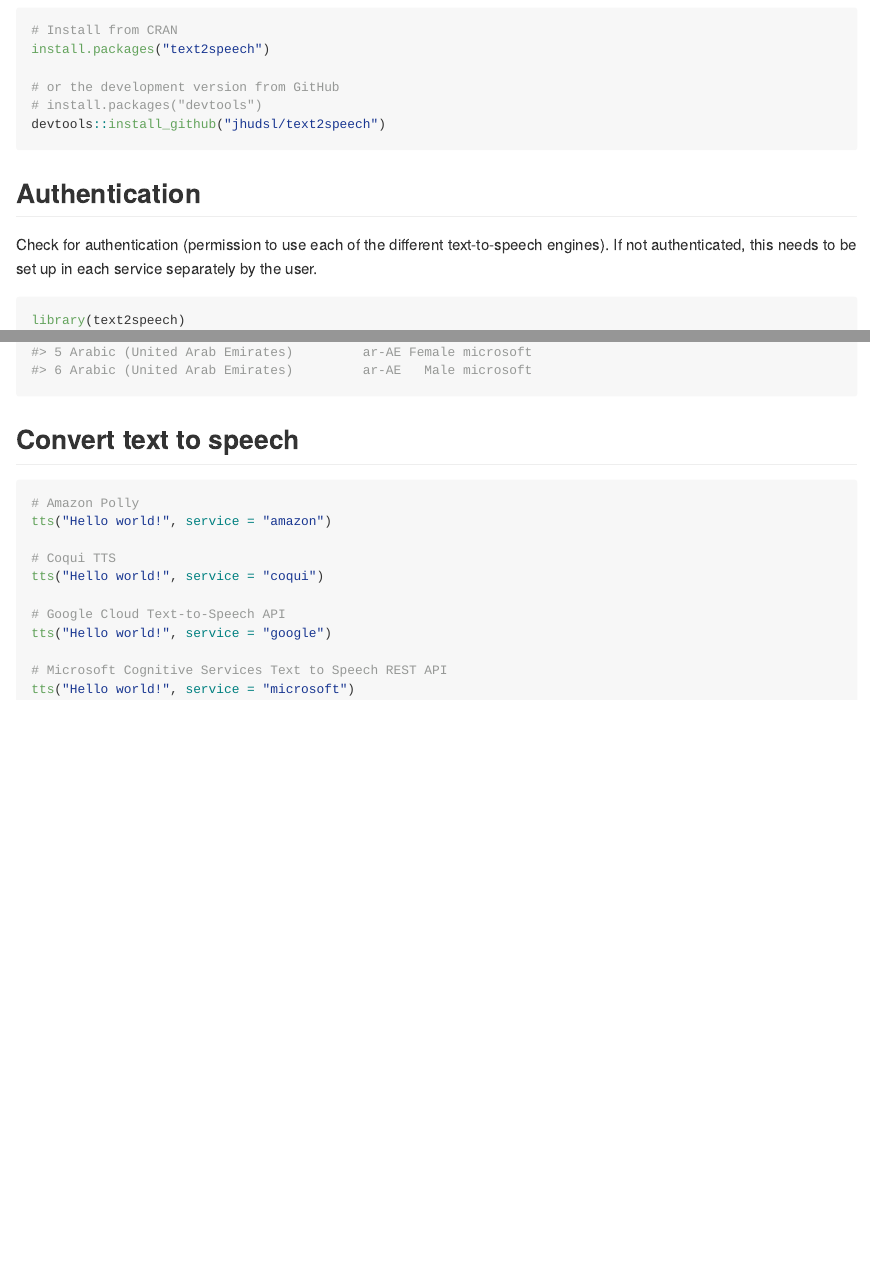
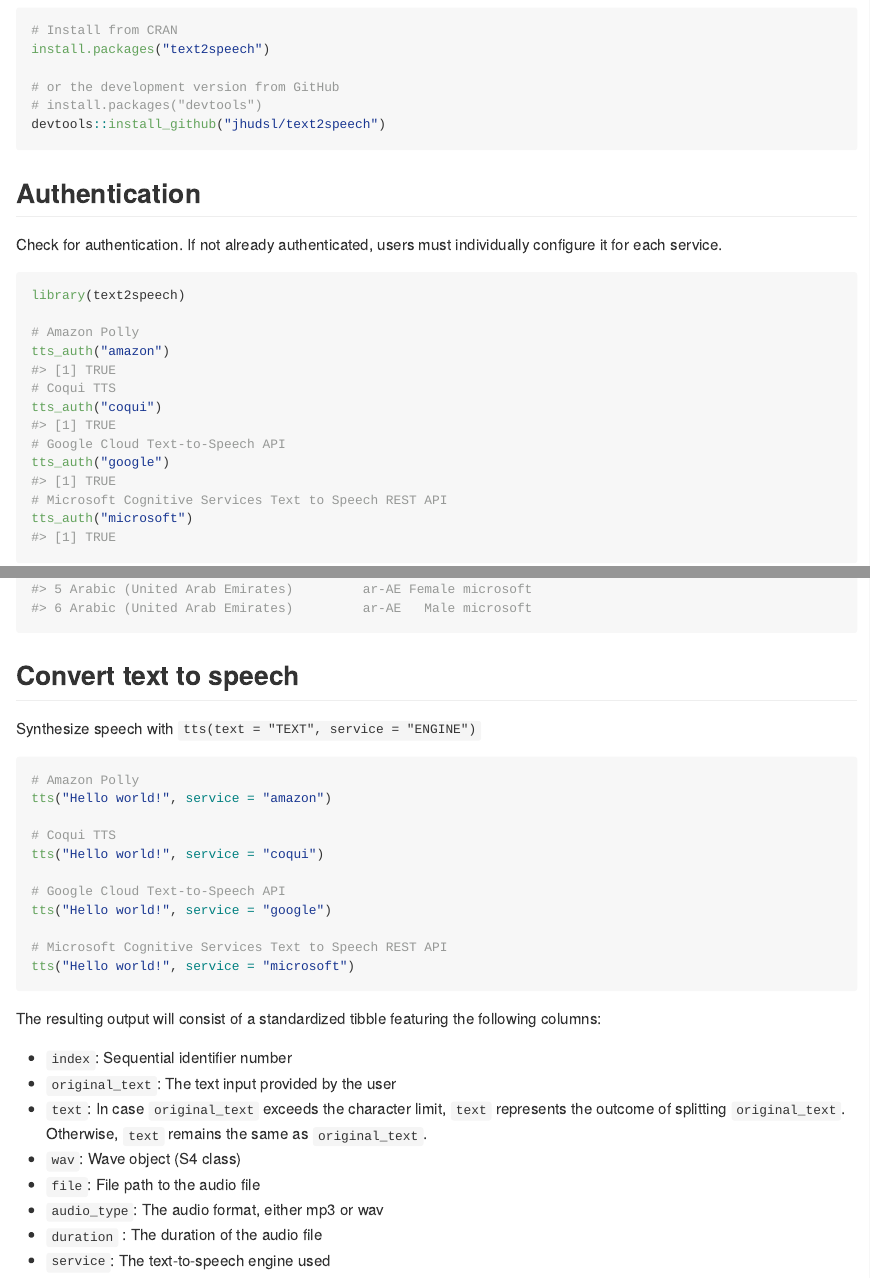
Before and after one commit to jhudsl/text2speech, an R Markdown document (README.Rmd): the page in a window 1100 px wide, from 460 px down, and a second part further down, joined at a grey line. The pictures show the output file README.md that the author committed with the source, drawn offline in the style of GitHub.

Commit message:
Finally finalize README

````diff
--- a/README.Rmd
+++ b/README.Rmd
@@ -44,7 +45,7 @@
 
 ## Authentication
 
-Check for authentication (permission to use each of the different text-to-speech engines). If not authenticated, this needs to be set up in each service separately by the user.
+Check for authentication. If not already authenticated, users must individually configure it for each service.
 
 ```{r example}
 library(text2speech)
@@ -84,6 +85,8 @@
 
 ## Convert text to speech
 
+Synthesize speech with `tts(text = "TEXT", service = "ENGINE")`
+
 ```r
 # Amazon Polly
 tts("Hello world!", service = "amazon")
@@ -97,3 +100,14 @@
 # Microsoft Cognitive Services Text to Speech REST API
 tts("Hello world!", service = "microsoft")
 ```
+
+The resulting output will consist of a standardized tibble featuring the following columns:
+
+- `index`: Sequential identifier number
+- `original_text`: The text input provided by the user
+- `text`: In case `original_text` exceeds the character limit, `text` represents the outcome of splitting `original_text`. Otherwise, `text` remains the same as `original_text`.
+- `wav`: Wave object (S4 class)
+- `file`: File path to the audio file
+- `audio_type`: The audio format, either mp3 or wav
+- `duration` : The duration of the audio file
+- `service`: The text-to-speech engine used
````
Also changed, not shown: README.md, README.Rmd (7 more changed lines).
